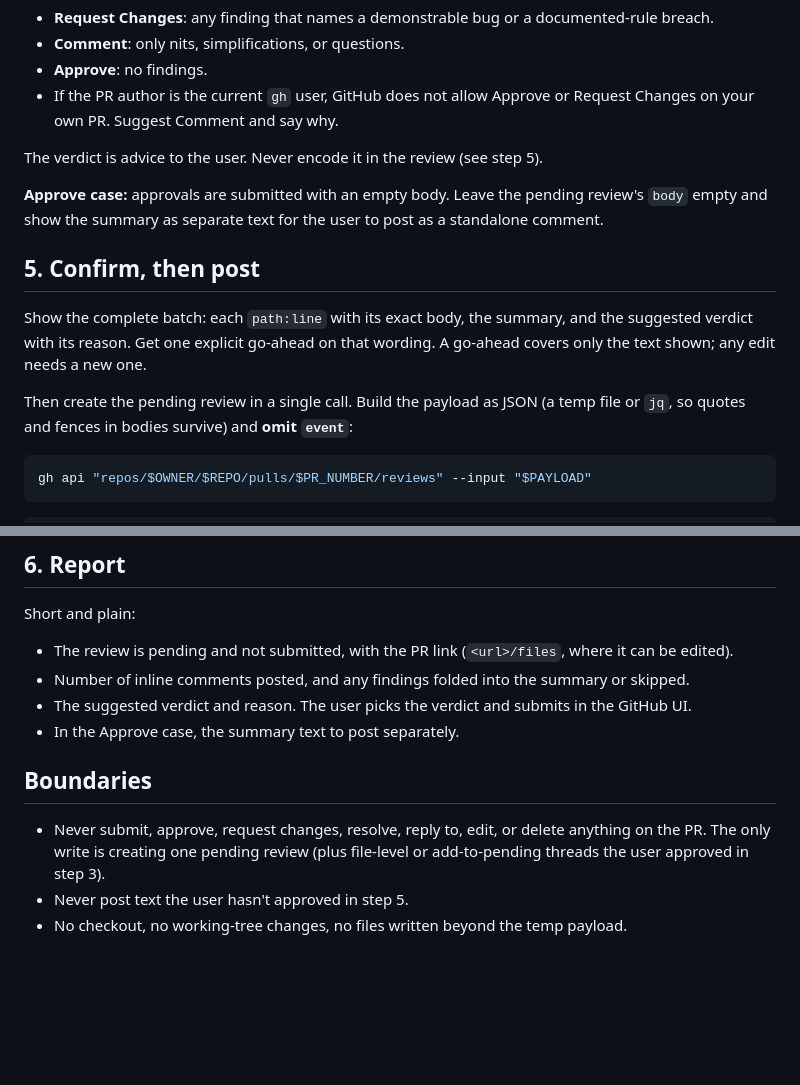
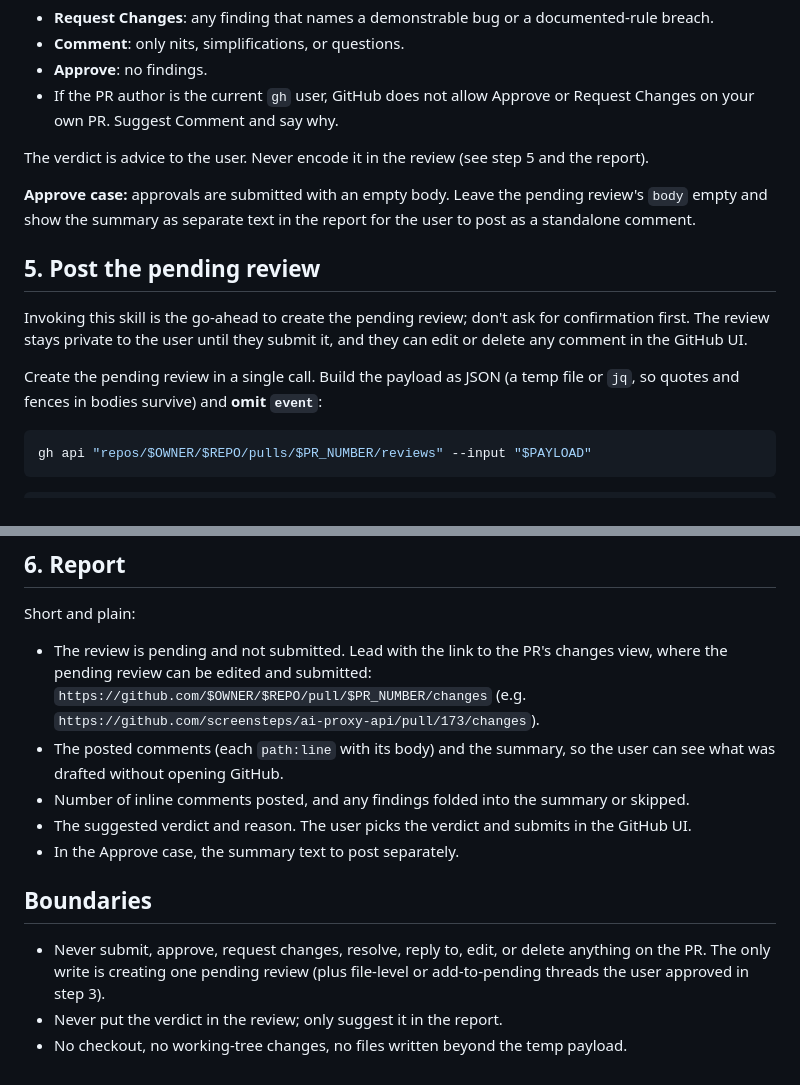
Before and after one commit to markupboy/prof-x, a Markdown page: skills/draft-pr-review/SKILL.md, 2 parts joined by grey strips. Drawn GitHub-style; blank space fills up the shorter version.

Commit message:
Make draft-pr-review create the pending review without asking and link to the PR changes view.
Co-authored-by: Cursor <cursoragent@cursor.com>

````diff
--- a/skills/draft-pr-review/SKILL.md
+++ b/skills/draft-pr-review/SKILL.md
@@ -80,18 +80,18 @@ don't sign off. Stay grounded in the findings; no praise or opinions the review
 - If the PR author is the current `gh` user, GitHub does not allow Approve or Request Changes on
   your own PR. Suggest Comment and say why.
 
-The verdict is advice to the user. Never encode it in the review (see step 5).
+The verdict is advice to the user. Never encode it in the review (see step 5 and the report).
 
 **Approve case:** approvals are submitted with an empty body. Leave the pending review's `body`
-empty and show the summary as separate text for the user to post as a standalone comment.
+empty and show the summary as separate text in the report for the user to post as a standalone comment.
 
-## 5. Confirm, then post
+## 5. Post the pending review
 
-Show the complete batch: each `path:line` with its exact body, the summary, and the suggested
-verdict with its reason. Get one explicit go-ahead on that wording. A go-ahead covers only the
-text shown; any edit needs a new one.
+Invoking this skill is the go-ahead to create the pending review; don't ask for confirmation first.
+The review stays private to the user until they submit it, and they can edit or delete any comment
+in the GitHub UI.
 
-Then create the pending review in a single call. Build the payload as JSON (a temp file or `jq`,
+Create the pending review in a single call. Build the payload as JSON (a temp file or `jq`,
 so quotes and fences in bodies survive) and **omit `event`**:
 
 ```bash
@@ -122,7 +122,12 @@ After creating it, verify: `gh api "repos/$OWNER/$REPO/pulls/$PR_NUMBER/reviews/
 
 Short and plain:
 
-- The review is pending and not submitted, with the PR link (`<url>/files`, where it can be edited).
+- The review is pending and not submitted. Lead with the link to the PR's changes view, where the
+  pending review can be edited and submitted:
+  `https://github.com/$OWNER/$REPO/pull/$PR_NUMBER/changes`
+  (e.g. `https://github.com/screensteps/ai-proxy-api/pull/173/changes`).
+- The posted comments (each `path:line` with its body) and the summary, so the user can see what
+  was drafted without opening GitHub.
 - Number of inline comments posted, and any findings folded into the summary or skipped.
 - The suggested verdict and reason. The user picks the verdict and submits in the GitHub UI.
 - In the Approve case, the summary text to post separately.
@@ -132,5 +137,5 @@ Short and plain:
 - Never submit, approve, request changes, resolve, reply to, edit, or delete anything on the PR.
   The only write is creating one pending review (plus file-level or add-to-pending threads the
   user approved in step 3).
-- Never post text the user hasn't approved in step 5.
+- Never put the verdict in the review; only suggest it in the report.
 - No checkout, no working-tree changes, no files written beyond the temp payload.
````
Also changed, not shown: CHANGELOG.md (+1 -0 lines).
